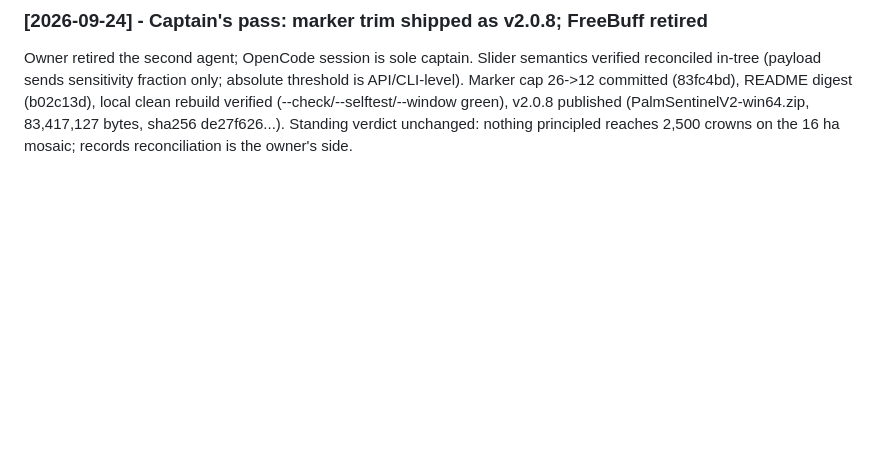
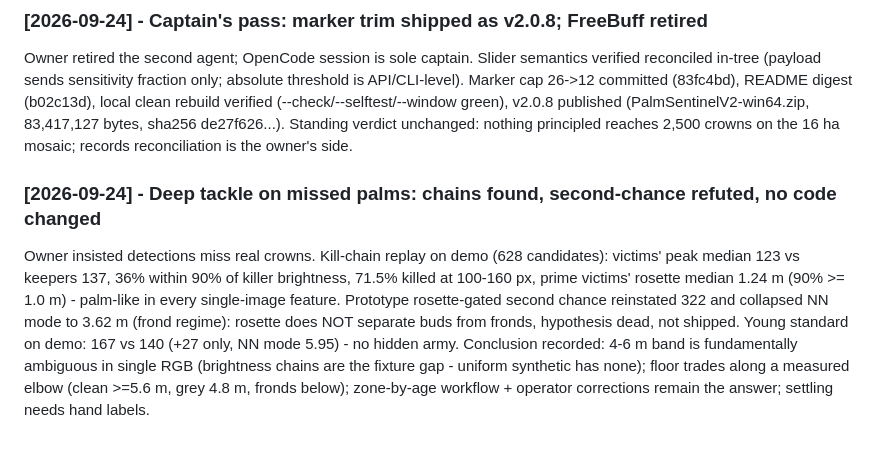
Before and after one commit to Zurplox/PalmSentinel-AI-V2, a Markdown page: SYSTEM_LIVING_LOG_V2.md, the part around the change. Rendered like a GitHub page; blank space fills up the shorter version.

Commit message:
docs: record missed-palm deep tackle (chains found, second-chance refuted)

```diff
--- a/SYSTEM_LIVING_LOG_V2.md
+++ b/SYSTEM_LIVING_LOG_V2.md
@@ -1414,3 +1414,7 @@ Kept deliberately: the direct-run `sys.path` shim (a measured `ModuleNotFoundErr
 ### [2026-09-24] - Captain's pass: marker trim shipped as v2.0.8; FreeBuff retired
 
 Owner retired the second agent; OpenCode session is sole captain. Slider semantics verified reconciled in-tree (payload sends sensitivity fraction only; absolute threshold is API/CLI-level). Marker cap 26->12 committed (83fc4bd), README digest (b02c13d), local clean rebuild verified (--check/--selftest/--window green), v2.0.8 published (PalmSentinelV2-win64.zip, 83,417,127 bytes, sha256 de27f626...). Standing verdict unchanged: nothing principled reaches 2,500 crowns on the 16 ha mosaic; records reconciliation is the owner's side.
+
+### [2026-09-24] - Deep tackle on missed palms: chains found, second-chance refuted, no code changed
+
+Owner insisted detections miss real crowns. Kill-chain replay on demo (628 candidates): victims' peak median 123 vs keepers 137, 36% within 90% of killer brightness, 71.5% killed at 100-160 px, prime victims' rosette median 1.24 m (90% >= 1.0 m) - palm-like in every single-image feature. Prototype rosette-gated second chance reinstated 322 and collapsed NN mode to 3.62 m (frond regime): rosette does NOT separate buds from fronds, hypothesis dead, not shipped. Young standard on demo: 167 vs 140 (+27 only, NN mode 5.95) - no hidden army. Conclusion recorded: 4-6 m band is fundamentally ambiguous in single RGB (brightness chains are the fixture gap - uniform synthetic has none); floor trades along a measured elbow (clean >=5.6 m, grey 4.8 m, fronds below); zone-by-age workflow + operator corrections remain the answer; settling needs hand labels.
```
